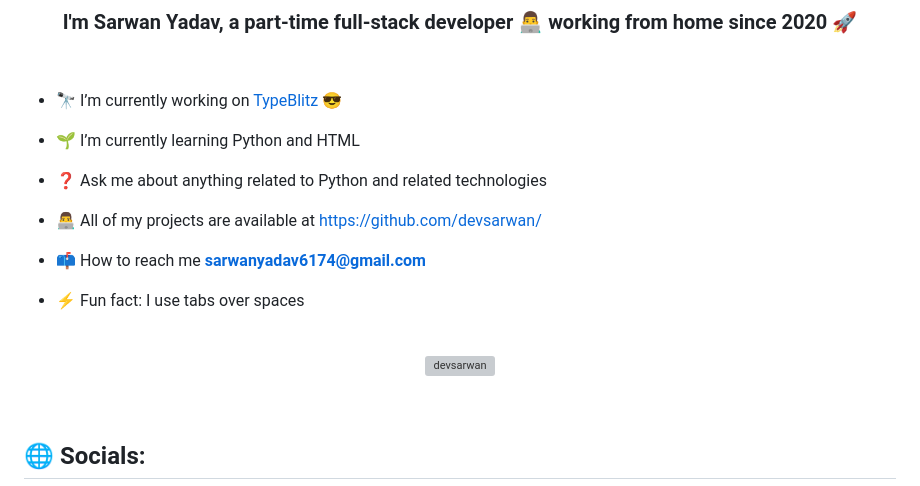
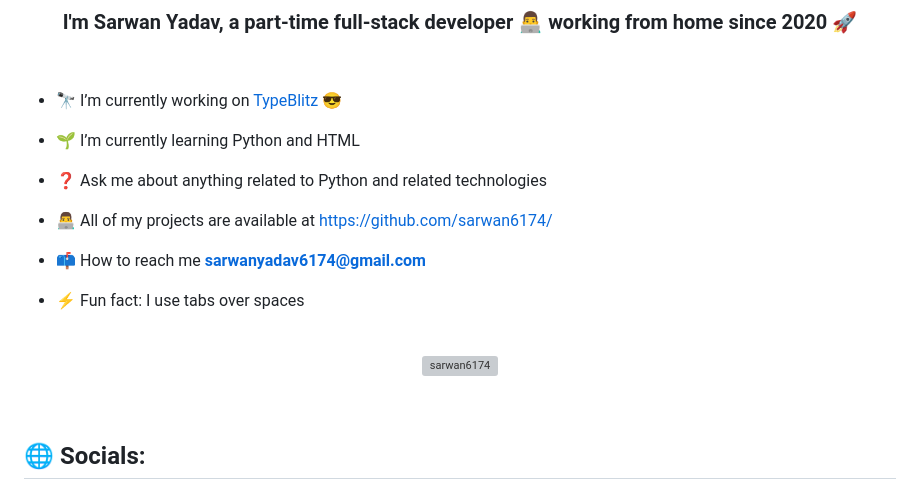
Before and after one commit to sarwan6174/sarwan6174, a Markdown page: README.md, the part around one of its changes. Drawn GitHub-style; grey boxes are pictures that could not be loaded.

```diff
--- a/README.md
+++ b/README.md
@@ -14,7 +14,7 @@
 - ❓ Ask me about anything related to Python and related technologies
 
 
-- 👨‍💻 All of my projects are available at [https://github.com/devsarwan/](https://github.com/devsarwan/)
+- 👨‍💻 All of my projects are available at [https://github.com/sarwan6174/](https://github.com/sarwan6174/)
 
 
 - 📫 How to reach me **sarwanyadav6174@gmail.com**
@@ -24,7 +24,7 @@
 
 <br/>
 
-<p align="center"> <a href="https://github.com/ryo-ma/github-profile-trophy"><img src="https://github-profile-trophy.vercel.app/?username=sarwanboi" alt="devsarwan" /></a> </p>
+<p align="center"> <a href="https://github.com/ryo-ma/github-profile-trophy"><img src="https://github-profile-trophy.vercel.app/?username=sarwan6174" alt="sarwan6174" /></a> </p>
 
 <br/>
 
```
Also changed, not shown: other parts of README.md (+5 -5 lines).
